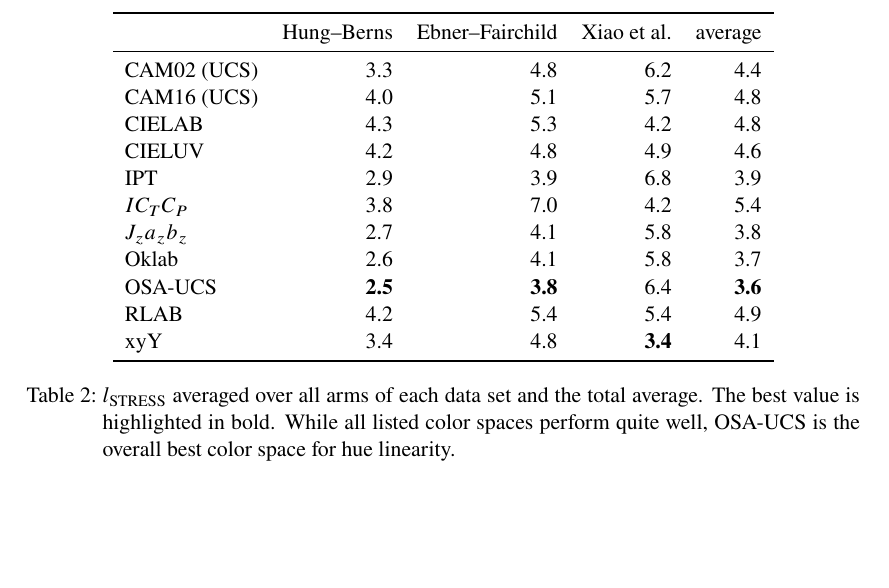
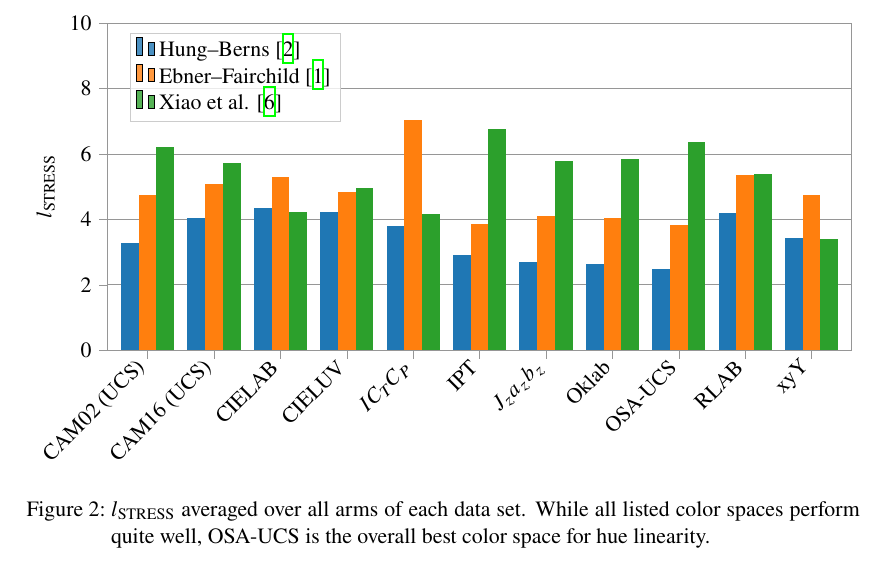
Before and after one commit to coloria-dev/coloria, a LaTeX paper (articles/how-to-assess-color-space-quality/main.tex, which reads articles/how-to-assess-color-space-quality/lstress.tex): part of page 5 of 5, cut at the place of the change, the shorter picture padded with empty space. Compiled offline with XeLaTeX.

Commit message:
add another figure

```diff
--- /dev/null
+++ b/articles/how-to-assess-color-space-quality/lstress.tex
@@ -0,0 +1,72 @@
+% This file was created by tikzplotlib vunknown.
+\begin{tikzpicture}
+
+\definecolor{color0}{rgb}{0.12156862745098,0.466666666666667,0.705882352941177}
+\definecolor{color1}{rgb}{1,0.498039215686275,0.0549019607843137}
+\definecolor{color2}{rgb}{0.172549019607843,0.627450980392157,0.172549019607843}
+
+\begin{axis}[
+axis line style={white!58.8235294117647!black},
+legend cell align={left},
+width=\textwidth,
+height=0.5\textwidth,
+legend style={fill opacity=0.8, draw opacity=1, text opacity=1, at={(0.03,0.97)}, anchor=north west, draw=white!80!black},
+tick align=outside,
+tick pos=left,
+x grid style={white!58.8235294117647!black},
+xmin=-0.6, xmax=10.6,
+xtick style={color=white!58.8235294117647!black},
+xtick={0,1,2,3,4,5,6,7,8,9,10},
+xticklabels={CAM02 (UCS),CAM16 (UCS),CIELAB,CIELUV,$IC_TC_P$,IPT,$J_za_zb_z$,Oklab,OSA-UCS,RLAB,xyY},
+xticklabel style={rotate=45,anchor=east},
+y grid style={white!58.8235294117647!black},
+ylabel={$l_\text{STRESS}$},
+ymajorgrids,
+ymin=0, ymax=10.0,
+ytick style={color=white!58.8235294117647!black}
+]
+\draw[draw=none,fill=color0] (axis cs:-0.4,0) rectangle (axis cs:-0.133333333333333,3.26752096358107);
+\addlegendimage{ybar,ybar legend,draw=none,fill=color0};
+  \addlegendentry{Hung--Berns \cite{hung}}
+
+\draw[draw=none,fill=color0] (axis cs:0.6,0) rectangle (axis cs:0.866666666666667,4.03663610711868);
+\draw[draw=none,fill=color0] (axis cs:1.6,0) rectangle (axis cs:1.86666666666667,4.34856818798823);
+\draw[draw=none,fill=color0] (axis cs:2.6,0) rectangle (axis cs:2.86666666666667,4.21626028738579);
+\draw[draw=none,fill=color0] (axis cs:3.6,0) rectangle (axis cs:3.86666666666667,3.7957739893557);
+\draw[draw=none,fill=color0] (axis cs:4.6,0) rectangle (axis cs:4.86666666666667,2.92119683105356);
+\draw[draw=none,fill=color0] (axis cs:5.6,0) rectangle (axis cs:5.86666666666667,2.68536426894407);
+\draw[draw=none,fill=color0] (axis cs:6.6,0) rectangle (axis cs:6.86666666666667,2.63371950519246);
+\draw[draw=none,fill=color0] (axis cs:7.6,0) rectangle (axis cs:7.86666666666667,2.49530998013144);
+\draw[draw=none,fill=color0] (axis cs:8.6,0) rectangle (axis cs:8.86666666666667,4.20182174798341);
+\draw[draw=none,fill=color0] (axis cs:9.6,0) rectangle (axis cs:9.86666666666667,3.44018748653443);
+\draw[draw=none,fill=color1] (axis cs:-0.133333333333333,0) rectangle (axis cs:0.133333333333333,4.75235322590395);
+\addlegendimage{ybar,ybar legend,draw=none,fill=color1};
+  \addlegendentry{Ebner--Fairchild \cite{ebner}}
+
+\draw[draw=none,fill=color1] (axis cs:0.866666666666667,0) rectangle (axis cs:1.13333333333333,5.07600805665883);
+\draw[draw=none,fill=color1] (axis cs:1.86666666666667,0) rectangle (axis cs:2.13333333333333,5.30715095336481);
+\draw[draw=none,fill=color1] (axis cs:2.86666666666667,0) rectangle (axis cs:3.13333333333333,4.82895376092783);
+\draw[draw=none,fill=color1] (axis cs:3.86666666666667,0) rectangle (axis cs:4.13333333333333,7.04859738515855);
+\draw[draw=none,fill=color1] (axis cs:4.86666666666667,0) rectangle (axis cs:5.13333333333333,3.8585452834895);
+\draw[draw=none,fill=color1] (axis cs:5.86666666666667,0) rectangle (axis cs:6.13333333333333,4.11463844121543);
+\draw[draw=none,fill=color1] (axis cs:6.86666666666667,0) rectangle (axis cs:7.13333333333333,4.05730886560147);
+\draw[draw=none,fill=color1] (axis cs:7.86666666666667,0) rectangle (axis cs:8.13333333333333,3.81297237590754);
+\draw[draw=none,fill=color1] (axis cs:8.86666666666667,0) rectangle (axis cs:9.13333333333333,5.35024616302759);
+\draw[draw=none,fill=color1] (axis cs:9.86666666666667,0) rectangle (axis cs:10.1333333333333,4.75045818919244);
+\draw[draw=none,fill=color2] (axis cs:0.133333333333333,0) rectangle (axis cs:0.4,6.20819583068419);
+\addlegendimage{ybar,ybar legend,draw=none,fill=color2};
+  \addlegendentry{Xiao et al. \cite{xiao}}
+
+\draw[draw=none,fill=color2] (axis cs:1.13333333333333,0) rectangle (axis cs:1.4,5.72257615772008);
+\draw[draw=none,fill=color2] (axis cs:2.13333333333333,0) rectangle (axis cs:2.4,4.23955931207367);
+\draw[draw=none,fill=color2] (axis cs:3.13333333333333,0) rectangle (axis cs:3.4,4.94778942179491);
+\draw[draw=none,fill=color2] (axis cs:4.13333333333333,0) rectangle (axis cs:4.4,4.1670522430841);
+\draw[draw=none,fill=color2] (axis cs:5.13333333333333,0) rectangle (axis cs:5.4,6.77347388639467);
+\draw[draw=none,fill=color2] (axis cs:6.13333333333333,0) rectangle (axis cs:6.4,5.79350009458213);
+\draw[draw=none,fill=color2] (axis cs:7.13333333333333,0) rectangle (axis cs:7.4,5.83206308550632);
+\draw[draw=none,fill=color2] (axis cs:8.13333333333333,0) rectangle (axis cs:8.4,6.37866193244541);
+\draw[draw=none,fill=color2] (axis cs:9.13333333333333,0) rectangle (axis cs:9.4,5.38373889554062);
+\draw[draw=none,fill=color2] (axis cs:10.1333333333333,0) rectangle (axis cs:10.4,3.40752186432328);
+\end{axis}
+
+\end{tikzpicture}
--- a/articles/how-to-assess-color-space-quality/main.tex
+++ b/articles/how-to-assess-color-space-quality/main.tex
@@ -449,29 +449,13 @@ l_p
 \end{remark}
 
 
-\begin{table}
+\begin{figure}
   \centering
-  \begin{tabular}{lrrrr}
-    \toprule
-    & Hung--Berns & Ebner--Fairchild & Xiao et al. & average\\
-    \midrule
-CAM02 (UCS) &         3.3  &         4.8  &         6.2  &         4.4\\
-CAM16 (UCS) &         4.0  &         5.1  &         5.7  &         4.8\\
-CIELAB      &         4.3  &         5.3  &         4.2  &         4.8\\
-CIELUV      &         4.2  &         4.8  &         4.9  &         4.6\\
-IPT         &         2.9  &         3.9  &         6.8  &         3.9\\
-$IC_TC_P$   &         3.8  &         7.0  &         4.2  &         5.4\\
-$J_za_zb_z$ &         2.7  &         4.1  &         5.8  &         3.8\\
-Oklab       &         2.6  &         4.1  &         5.8  &         3.7\\
-OSA-UCS     & \textbf{2.5} & \textbf{3.8} &         6.4  & \textbf{3.6}\\
-RLAB        &         4.2  &         5.4  &         5.4  &         4.9\\
-xyY         &         3.4  &         4.8  & \textbf{3.4} &         4.1\\
-    \bottomrule
-  \end{tabular}
-  \caption{$l_\text{STRESS}$ averaged over all arms of each data set and the total
-  average. The best value is highlighted in bold. While all listed color spaces perform
-  quite well, OSA-UCS is the overall best color space for hue linearity.}
-\end{table}
+  \input{lstress.tex}
+  \caption{$l_\text{STRESS}$ averaged over all arms of each data set.  While all listed
+  color spaces perform quite well, OSA-UCS is the overall best color space for hue
+  linearity.}
+\end{figure}
 
 
 % \printbibliography{}
```
Also changed, not shown: 4 other files.
